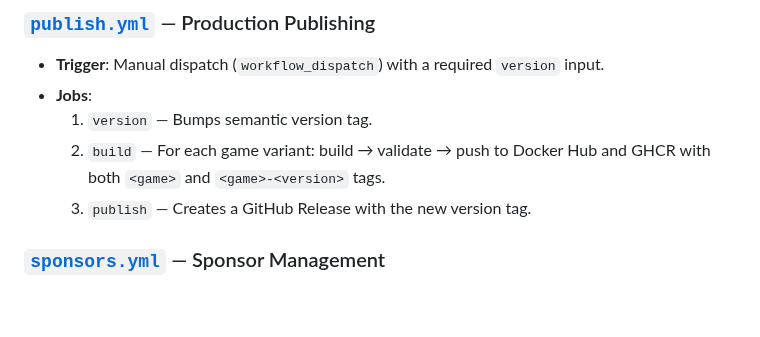
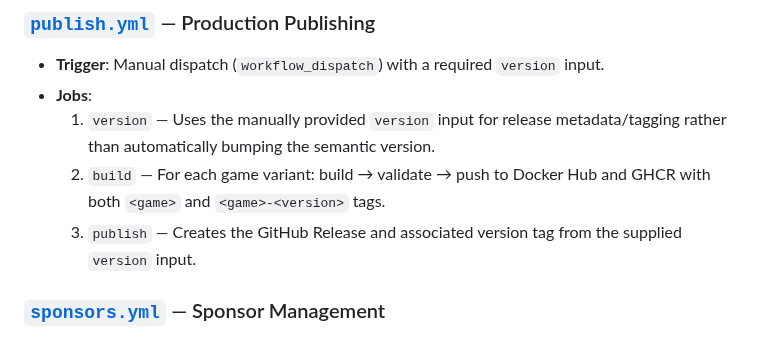
Before and after one commit to JamesIves/hlds-docker, a Markdown page: AGENTS.md, the part around the change. GitHub-like rendering; blank space fills up the shorter version.

Commit message:
Update AGENTS.md
Co-authored-by: Copilot <175728472+Copilot@users.noreply.github.com>

```diff
--- a/AGENTS.md
+++ b/AGENTS.md
@@ -122,9 +122,9 @@ Legacy variants use the `-beta steam_legacy` flag to install the pre-25th Annive
 
 - **Trigger**: Manual dispatch (`workflow_dispatch`) with a required `version` input.
 - **Jobs**:
-  1. `version` — Bumps semantic version tag.
+  1. `version` — Uses the manually provided `version` input for release metadata/tagging rather than automatically bumping the semantic version.
   2. `build` — For each game variant: build → validate → push to Docker Hub and GHCR with both `<game>` and `<game>-<version>` tags.
-  3. `publish` — Creates a GitHub Release with the new version tag.
+  3. `publish` — Creates the GitHub Release and associated version tag from the supplied `version` input.
 
 ### [`sponsors.yml`](.github/workflows/sponsors.yml) — Sponsor Management
 
```
